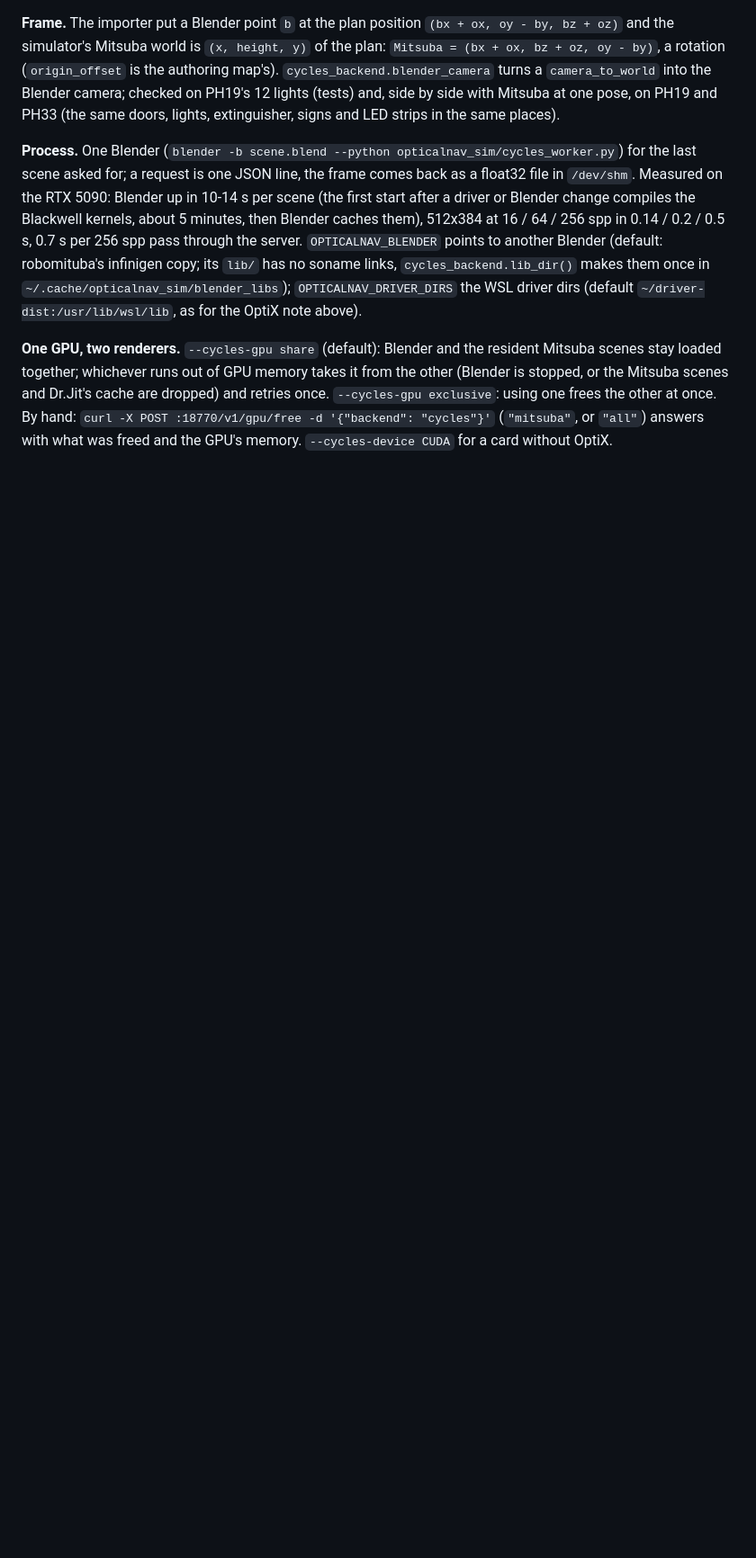
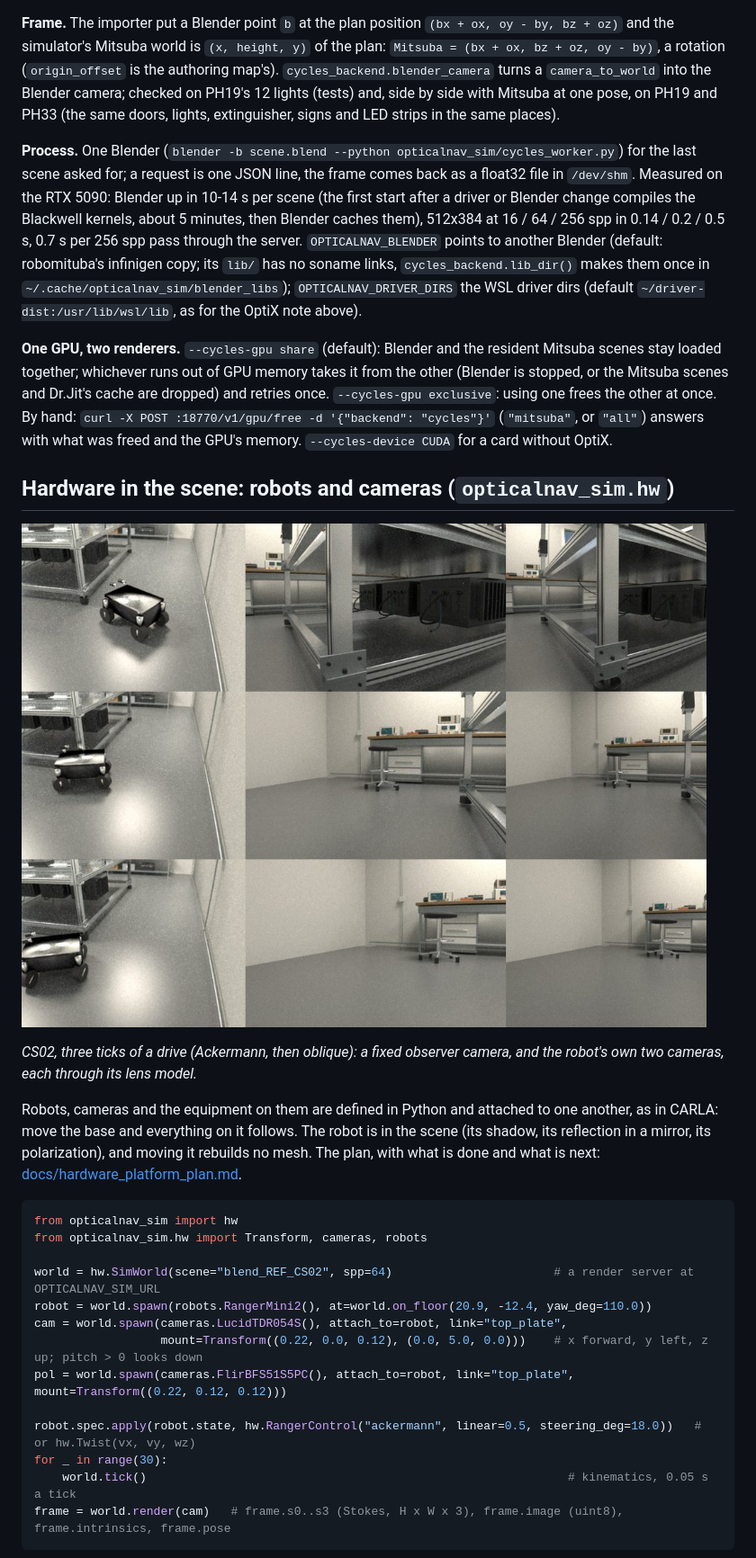
Before and after one commit to divisonofficer/OpticalNav_Sim, a Markdown page: README.md, the part around one of its changes. Shown at 90% size. Rendered like a GitHub page; pictures changed too: docs/media/hardware_cs02.jpg (added); blank space fills up the shorter version.

````diff
--- a/README.md
+++ b/README.md
@@ -792,3 +792,27 @@ A third renderer next to Mitsuba's path tracer and the raster preview: a view wi
 
 **One GPU, two renderers.** `--cycles-gpu share` (default): Blender and the resident Mitsuba scenes stay loaded together; whichever runs out of GPU memory takes it from the other (Blender is stopped, or the Mitsuba scenes and Dr.Jit's cache are dropped) and retries once. `--cycles-gpu exclusive`: using one frees the other at once. By hand: `curl -X POST :18770/v1/gpu/free -d '{"backend": "cycles"}'` (`"mitsuba"`, or `"all"`) answers with what was freed and the GPU's memory. `--cycles-device CUDA` for a card without OptiX.
 
+## Hardware in the scene: robots and cameras (`opticalnav_sim.hw`)
+
+![A Ranger Mini 2.0 driving in CS02: an observer camera (left), and the two cameras on its deck (LUCID TDR054S, FLIR polarization camera)](docs/media/hardware_cs02.jpg)
+
+*CS02, three ticks of a drive (Ackermann, then oblique): a fixed observer camera, and the robot's own two cameras, each through its lens model.*
+
+Robots, cameras and the equipment on them are defined in Python and attached to one another, as in CARLA: move the base and everything on it follows. The robot is in the scene (its shadow, its reflection in a mirror, its polarization), and moving it rebuilds no mesh. The plan, with what is done and what is next: [docs/hardware_platform_plan.md](docs/hardware_platform_plan.md).
+
+```python
+from opticalnav_sim import hw
+from opticalnav_sim.hw import Transform, cameras, robots
+
+world = hw.SimWorld(scene="blend_REF_CS02", spp=64)                       # a render server at OPTICALNAV_SIM_URL
+robot = world.spawn(robots.RangerMini2(), at=world.on_floor(20.9, -12.4, yaw_deg=110.0))
+cam = world.spawn(cameras.LucidTDR054S(), attach_to=robot, link="top_plate",
+                  mount=Transform((0.22, 0.0, 0.12), (0.0, 5.0, 0.0)))    # x forward, y left, z up; pitch > 0 looks down
+pol = world.spawn(cameras.FlirBFS51S5PC(), attach_to=robot, link="top_plate", mount=Transform((0.22, 0.12, 0.12)))
+
+robot.spec.apply(robot.state, hw.RangerControl("ackermann", linear=0.5, steering_deg=18.0))   # or hw.Twist(vx, vy, wz)
+for _ in range(30):
+    world.tick()                                                            # kinematics, 0.05 s a tick
+frame = world.render(cam)   # frame.s0..s3 (Stokes, H x W x 3), frame.image (uint8), frame.intrinsics, frame.pose
+```
+
````
Also changed, not shown: other parts of README.md (+8 -0 lines), docs/hardware_platform_plan.md (added, +307 -0 lines), 12 other files.
